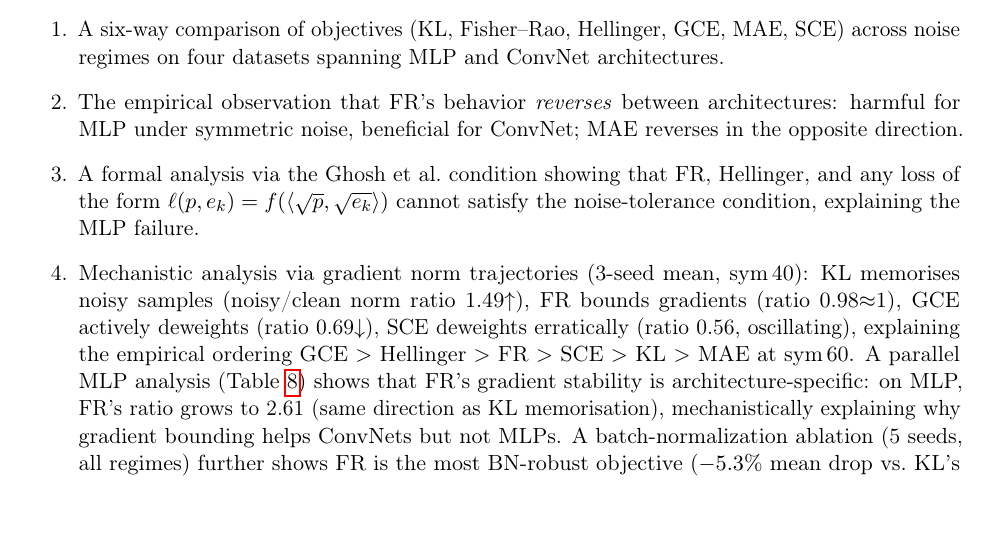
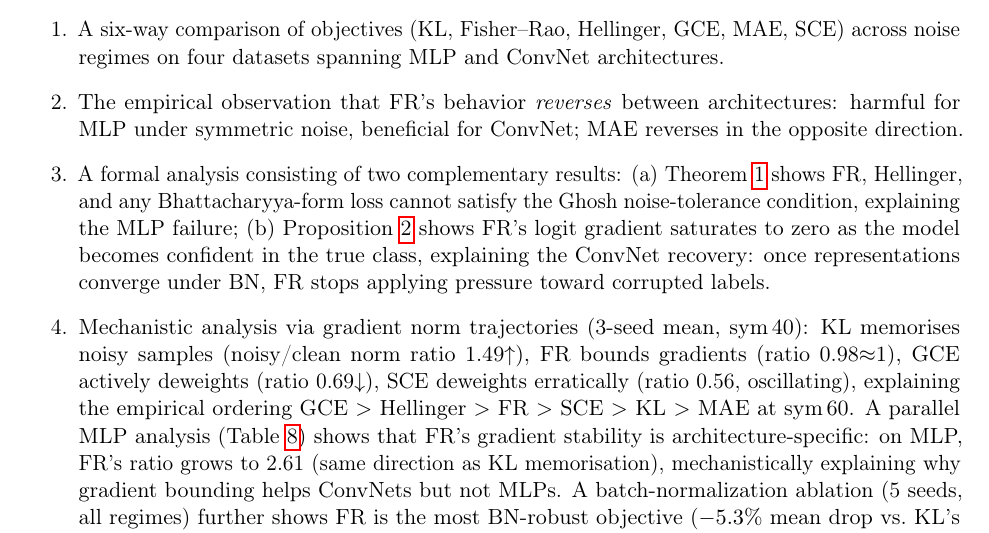
Before and after one commit to mbottoni/fisher-rao-ml, a LaTeX paper (reports/fr_noisy_labels.tex): part of page 2 of 19, cut so that both start at the same text. Compiled offline with pdfLaTeX.

Commit message:
fr_noisy_labels: update Contribution 3 to cover both Theorem 1 and Prop 2
Contribution 3 now presents the full theoretical picture as two
complementary results: (a) noise-tolerance failure (Theorem 1, MLP) and
(b) gradient saturation (Proposition 2, ConvNet recovery). This frames
the theory as complete rather than only explaining the negative result.

```diff
--- a/reports/fr_noisy_labels.tex
+++ b/reports/fr_noisy_labels.tex
@@ -106,10 +106,13 @@ Our contributions are:
   \item The empirical observation that FR's behavior \emph{reverses} between
     architectures: harmful for MLP under symmetric noise, beneficial for
     ConvNet; MAE reverses in the opposite direction.
-  \item A formal analysis via the Ghosh et al.\ condition showing that FR,
-    Hellinger, and any loss of the form $\ell(p, e_k) = f(\langle \sqrt{p},
-    \sqrt{e_k} \rangle)$ cannot satisfy the noise-tolerance condition,
-    explaining the MLP failure.
+  \item A formal analysis consisting of two complementary results:
+    (a) Theorem~\ref{thm:fr_no_ntc} shows FR, Hellinger, and any Bhattacharyya-form
+    loss cannot satisfy the Ghosh noise-tolerance condition, explaining the MLP failure;
+    (b) Proposition~\ref{prop:grad_saturation} shows FR's logit gradient saturates
+    to zero as the model becomes confident in the true class, explaining the
+    ConvNet recovery: once representations converge under BN, FR stops
+    applying pressure toward corrupted labels.
   \item Mechanistic analysis via gradient norm trajectories (3-seed mean, sym\,40):
     KL memorises noisy samples (noisy/clean norm ratio 1.49$\uparrow$), FR bounds
     gradients (ratio 0.98$\approx$1), GCE actively deweights (ratio 0.69$\downarrow$),
```
